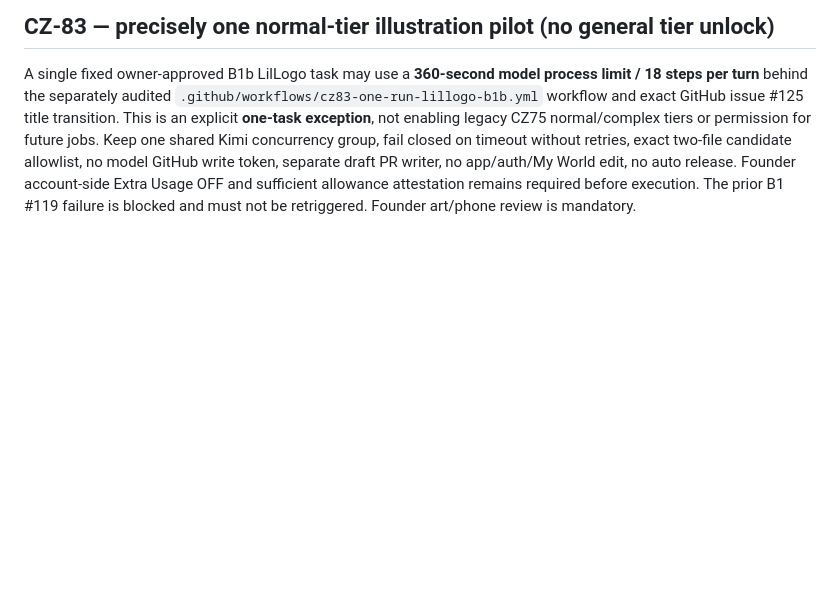
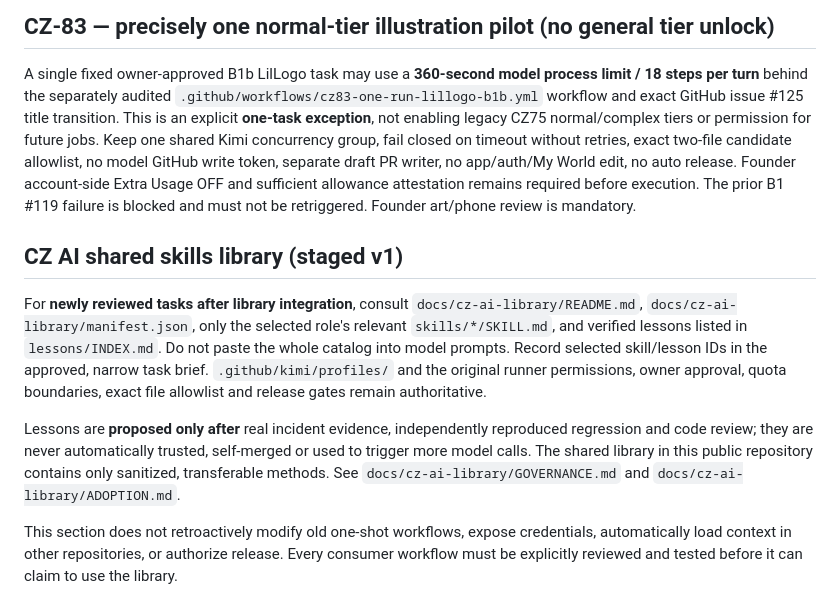
Before and after one commit to OWEF/Yourlogos, a Markdown page: AGENTS.md, the part around the change. Drawn GitHub-style; blank space fills up the shorter version.

Commit message:
docs(cz-ai): bind existing role profile to scoped shared skills

```diff
--- a/AGENTS.md
+++ b/AGENTS.md
@@ -82,3 +82,11 @@ Before approving a new agent task, apply the project-aware smart allowance playb
 ## CZ-83 — precisely one normal-tier illustration pilot (no general tier unlock)
 
 A single fixed owner-approved B1b LilLogo task may use a **360-second model process limit / 18 steps per turn** behind the separately audited `.github/workflows/cz83-one-run-lillogo-b1b.yml` workflow and exact GitHub issue #125 title transition. This is an explicit **one-task exception**, not enabling legacy CZ75 normal/complex tiers or permission for future jobs. Keep one shared Kimi concurrency group, fail closed on timeout without retries, exact two-file candidate allowlist, no model GitHub write token, separate draft PR writer, no app/auth/My World edit, no auto release. Founder account-side Extra Usage OFF and sufficient allowance attestation remains required before execution. The prior B1 #119 failure is blocked and must not be retriggered. Founder art/phone review is mandatory.
+
+## CZ AI shared skills library (staged v1)
+
+For **newly reviewed tasks after library integration**, consult `docs/cz-ai-library/README.md`, `docs/cz-ai-library/manifest.json`, only the selected role's relevant `skills/*/SKILL.md`, and verified lessons listed in `lessons/INDEX.md`. Do not paste the whole catalog into model prompts. Record selected skill/lesson IDs in the approved, narrow task brief. `.github/kimi/profiles/` and the original runner permissions, owner approval, quota boundaries, exact file allowlist and release gates remain authoritative.
+
+Lessons are **proposed only after** real incident evidence, independently reproduced regression and code review; they are never automatically trusted, self-merged or used to trigger more model calls. The shared library in this public repository contains only sanitized, transferable methods. See `docs/cz-ai-library/GOVERNANCE.md` and `docs/cz-ai-library/ADOPTION.md`.
+
+This section does not retroactively modify old one-shot workflows, expose credentials, automatically load context in other repositories, or authorize release. Every consumer workflow must be explicitly reviewed and tested before it can claim to use the library.
```
